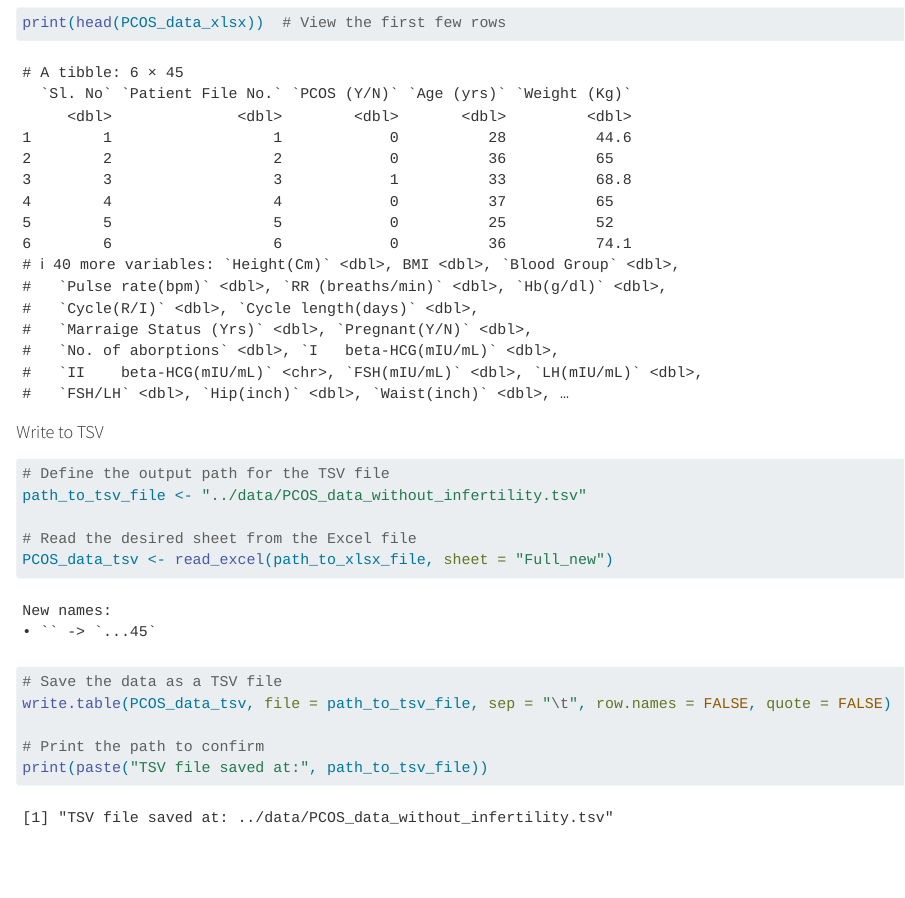
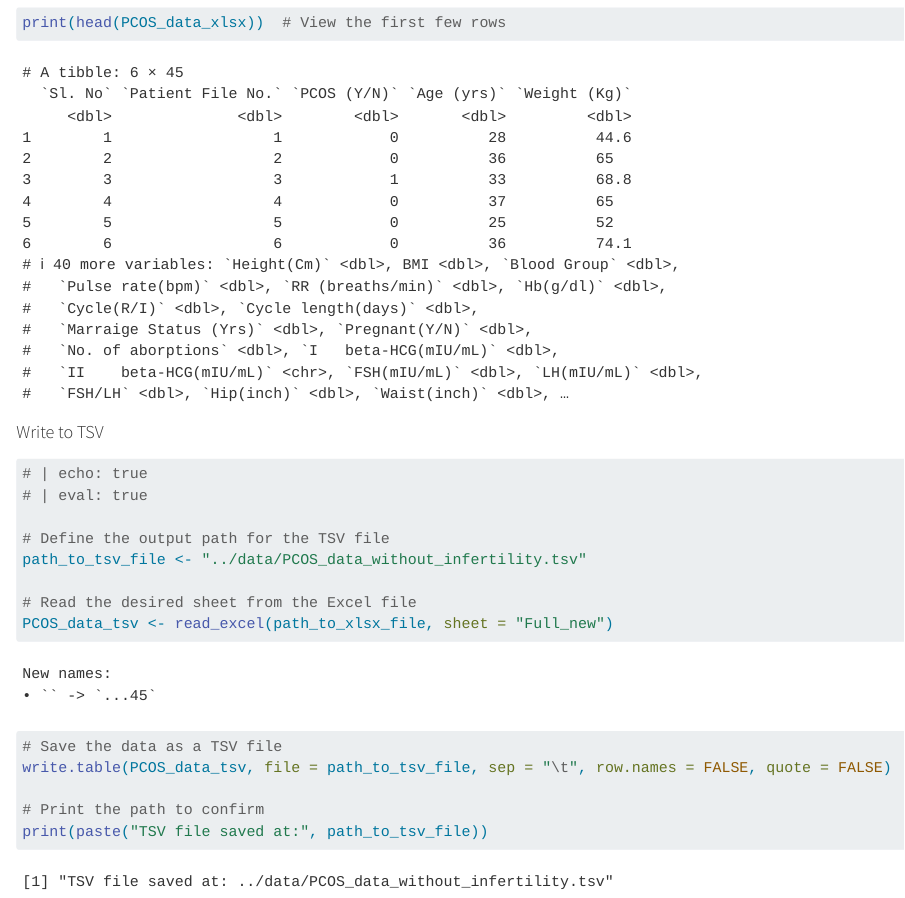
Before and after one commit to rforbiodatascience24/group_12_project, a Quarto document (R/01_load.qmd): the page in a window 1100 px wide, from 1300 px down. Rendered offline with R 4.5, knitr and Pandoc in place of Quarto, with nearby package versions.

Commit message:
Formalia

````diff
--- a/R/01_load.qmd
+++ b/R/01_load.qmd
@@ -51,6 +51,9 @@ print(head(PCOS_data_xlsx))  # View the first few rows
 #### Write to TSV
 
 ```{r}
+# | echo: true
+# | eval: true
+
 # Define the output path for the TSV file
 path_to_tsv_file <- "../data/PCOS_data_without_infertility.tsv"
 
````
